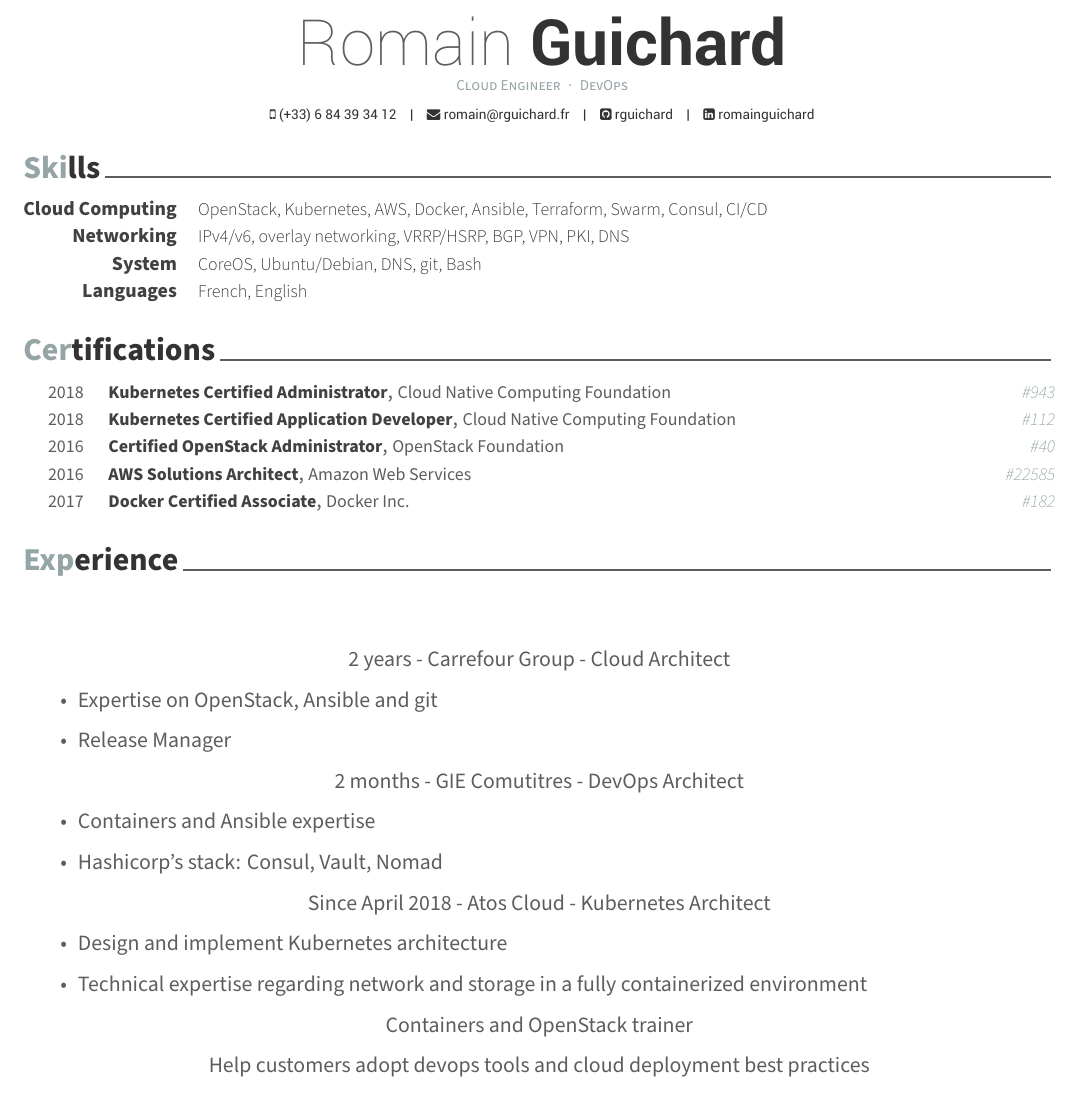
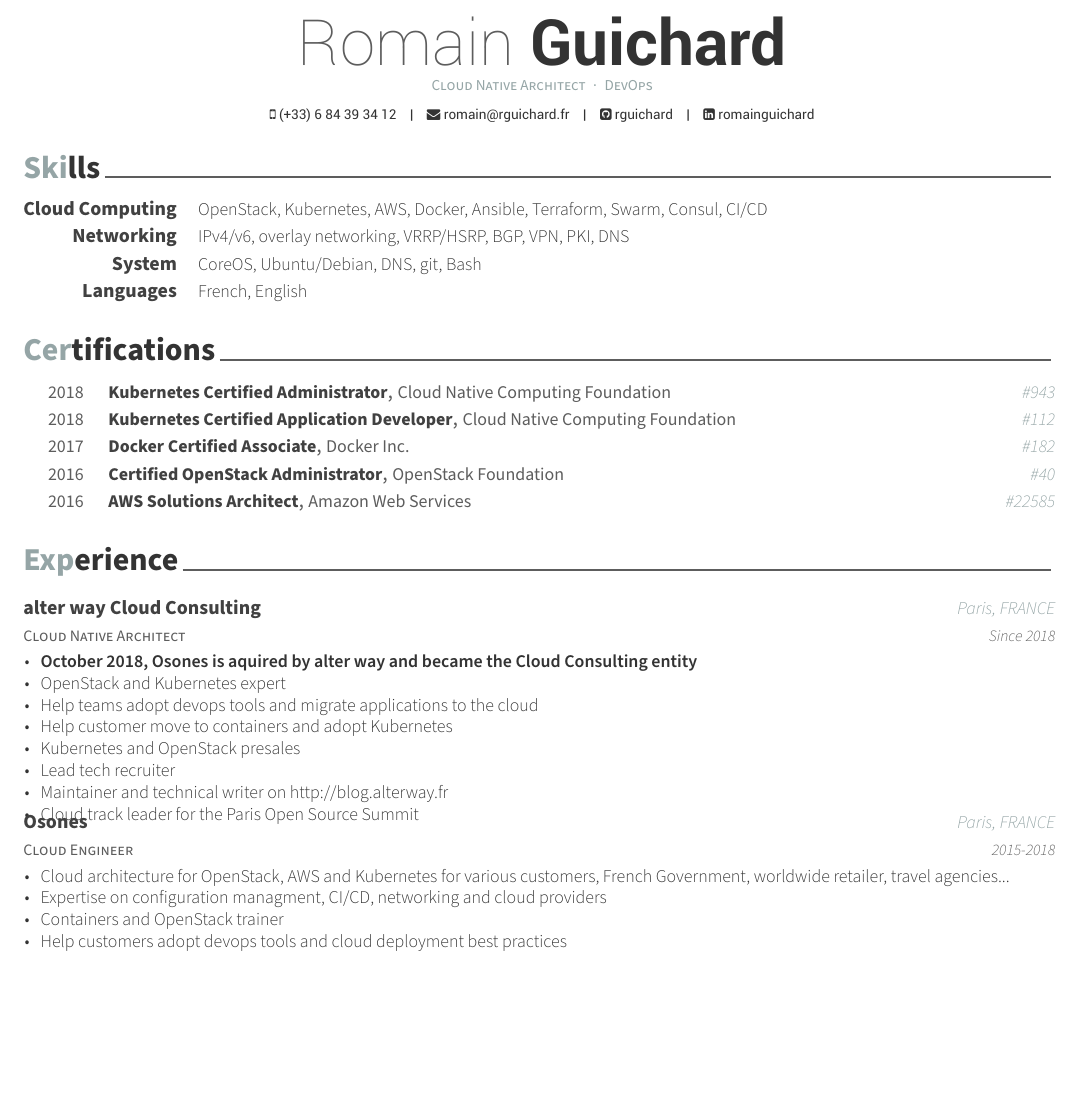
Before and after one commit to rguichard/cv, a LaTeX CV (en/cv.tex, which reads en/experience.tex): part of page 1 of 2 before the commit and part of the page after it, cut so that both start at the same text, the shorter picture padded with empty space. Compiled offline with XeLaTeX.

Commit message:
update awcc

```diff
--- a/en/cv.tex
+++ b/en/cv.tex
@@ -54,7 +54,7 @@
 % Available options: circle|rectangle,edge/noedge,left/right
 % \photo{./examples/profile.png}
 \name{Romain}{Guichard}
-\position{Cloud Engineer{\enskip\cdotp\enskip}DevOps}
+\position{Cloud Native Architect{\enskip\cdotp\enskip}DevOps}
 
 \mobile{(+33) 6 84 39 34 12}
 \email{romain@rguichard.fr}
--- a/en/experience.tex
+++ b/en/experience.tex
@@ -11,40 +11,42 @@
 
 %---------------------------------------------------------
   \cventry
+    {Cloud Native Architect} % Job title
+    {alter way Cloud Consulting} % Organization
+    {Paris, FRANCE} % Location
+    {Since 2018} % Date(s)
+    {
+      \begin{cvitems} % Description(s) of tasks/responsibilities
+      \item {\textbf{October 2018, Osones is aquired by alter way and became the Cloud
+        Consulting entity}}
+      \item {OpenStack and Kubernetes expert}
+      \item {Help teams adopt devops tools and migrate applications to the
+        cloud}
+      \item {Help customer move to containers and adopt Kubernetes}
+      \item {Kubernetes and OpenStack presales}
+      \item {Lead tech recruiter}
+      \item {Maintainer and technical writer on http://blog.alterway.fr}
+      \item {Cloud track leader for the Paris Open Source Summit}
+      \end{cvitems}
+    }
+
+  \cventry
     {Cloud Engineer} % Job title
     {Osones} % Organization
     {Paris, FRANCE} % Location
-    {Since 2015} % Date(s)
+    {2015-2018} % Date(s)
     {
       \begin{cvitems} % Description(s) of tasks/responsibilities
-      \item {1 year - French Ministry of Interior - Cloud Engineer}
-        \begin{itemize}
-          \item {Sovereign OpenStack cloud for kingly applications}
-        \end{itemize}
-
-      \item {2 years - Carrefour Group - Cloud Architect}
-        \begin{itemize}
-          \item {Expertise on OpenStack, Ansible and git}
-          \item {Release Manager}
-        \end{itemize}
-
-      \item {2 months - GIE Comutitres - DevOps Architect}
-        \begin{itemize}
-          \item {Containers and Ansible expertise}
-          \item {Hashicorp's stack: Consul, Vault, Nomad}
-        \end{itemize}
-
-      \item {Since April 2018 - Atos Cloud - Kubernetes Architect}
-        \begin{itemize}
-          \item {Design and implement Kubernetes architecture}
-          \item {Technical expertise regarding network and storage in a fully containerized environment}
-          \end{itemize}
-
+      \item {Cloud architecture for OpenStack, AWS and Kubernetes for various
+       customers, French Government, worldwide retailer, travel agencies...}
+      \item {Expertise on configuration managment, CI/CD, networking and cloud
+       providers}
       \item {Containers and OpenStack trainer}
       \item {Help customers adopt devops tools and cloud deployment best
        practices}
       \item {Involvement in french-speaking OpenStack community}
       \item {Attendee summits/meetups (CNCF, OpenStack Summit, KubeCon, FOSDEM...)}
+      \item {Speaker at the French OpenStack Days and the OVH Summit}
       \item {Technical writer on http://blog.osones.com}
       \end{cvitems}
     }
```
Also changed, not shown: en/honors.tex (+6 -5 lines), en/experience.tex (6 more changed lines). Lines whose indentation alone changed are shown as unchanged.
